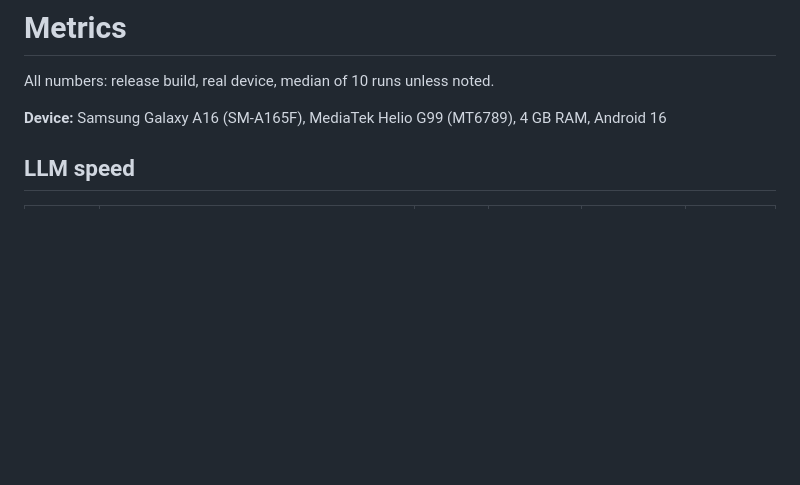
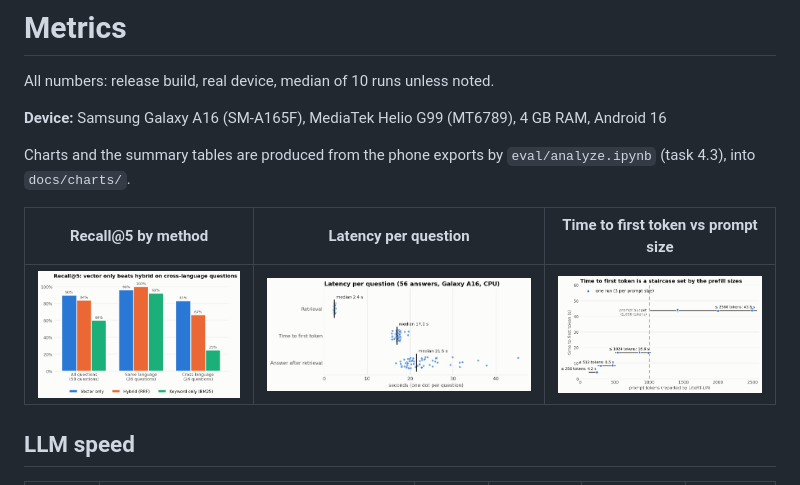
Before and after one commit to dhafer123/Offline_RAG_study_assistant, a Markdown page: docs/METRICS.md, the part around the change. Rendered like a GitHub page; pictures changed too: docs/charts/latency_distribution.png (added), docs/charts/recall_by_method.png (added), docs/charts/ttft_vs_prompt_size.png (added); blank space fills up the shorter version.

```diff
--- a/docs/METRICS.md
+++ b/docs/METRICS.md
@@ -3,6 +3,12 @@
 All numbers: release build, real device, median of 10 runs unless noted.
 
 **Device:** Samsung Galaxy A16 (SM-A165F), MediaTek Helio G99 (MT6789), 4 GB RAM, Android 16
+
+Charts and the summary tables are produced from the phone exports by `eval/analyze.ipynb` (task 4.3), into `docs/charts/`.
+
+| Recall@5 by method | Latency per question | Time to first token vs prompt size |
+|---|---|---|
+| ![Recall@5 by method](charts/recall_by_method.png) | ![Latency per question](charts/latency_distribution.png) | ![Time to first token vs prompt size](charts/ttft_vs_prompt_size.png) |
 
 ## LLM speed
 
```
Also changed, not shown: TASKS.md (+3 -2 lines), 1 other file.
